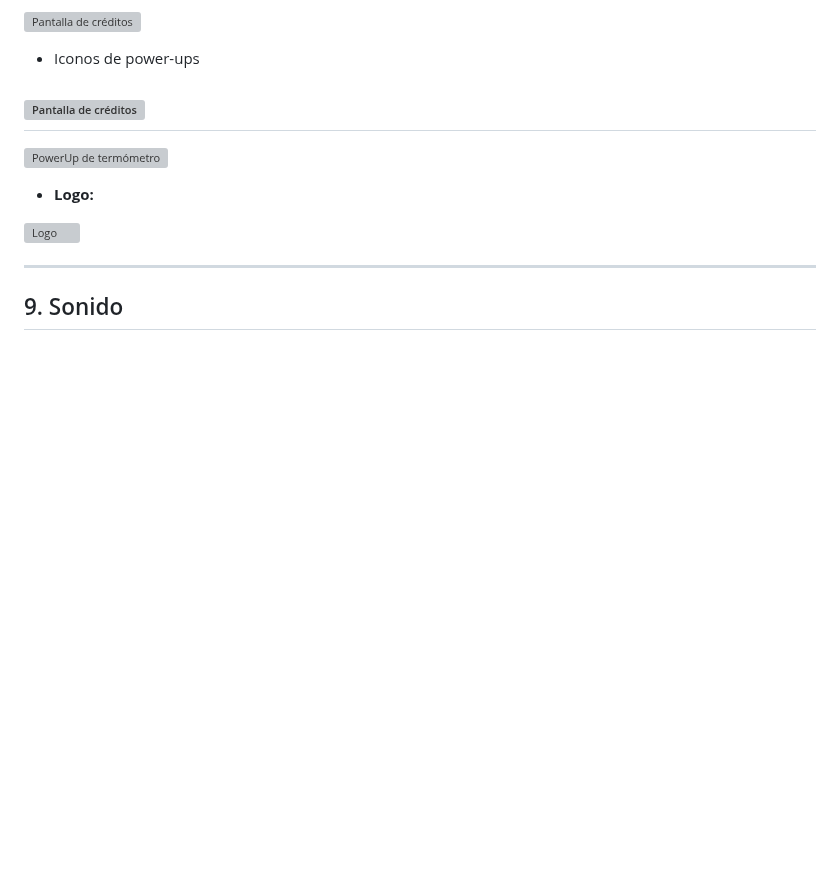
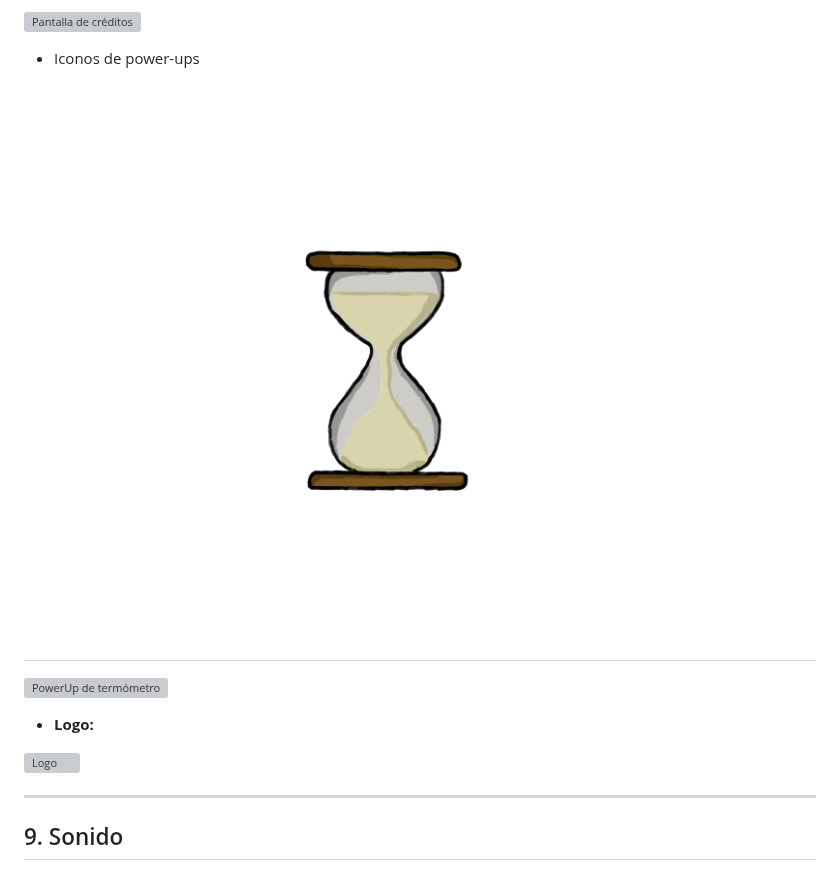
Before and after one commit to 1Nash0/JuegosRed, a Markdown page: GDD.md, the part around the change. Drawn GitHub-style; blank space fills up the shorter version; grey boxes are pictures that could not be loaded.

```diff
--- a/GDD.md
+++ b/GDD.md
@@ -157,7 +157,7 @@
 
  - Iconos de power-ups
 
- ![Pantalla de créditos](./public/assets/FondoCreditos.png)
+ ![Pantalla de créditos](./public/assets/relojarena.png)
  -
  ![PowerUp de termómetro](./public/assets/termometro.png)
 
```
